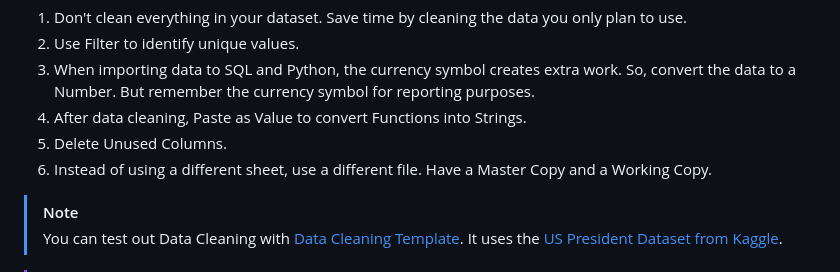
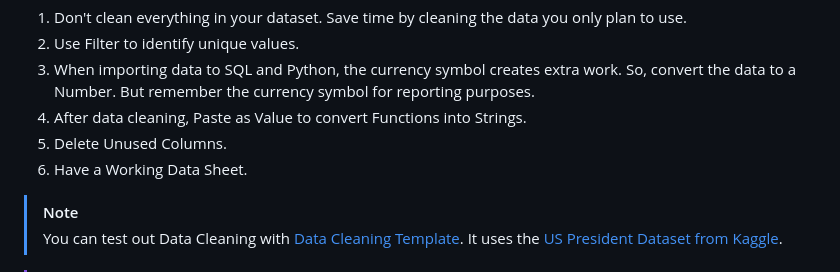
Before and after one commit to jobb-rodriguez/analytics-portfolio, a Markdown page: notes/excel/README.md, the part around the change. Rendered like a GitHub page.

Commit message:
Update: Excel - Data Cleaning on Working Sheets

```diff
--- a/notes/excel/README.md
+++ b/notes/excel/README.md
@@ -104,7 +104,7 @@ When the dataset is small, you can do data cleaning in Excel.
 3. When importing data to SQL and Python, the currency symbol creates extra work. So, convert the data to a Number. But remember the currency symbol for reporting purposes.
 4. After data cleaning, Paste as Value to convert Functions into Strings.
 5. Delete Unused Columns.
-6. Instead of using a different sheet, use a different file. Have a Master Copy and a Working Copy.
+6. Have a Working Data Sheet.
 
 > [!NOTE]
 > You can test out Data Cleaning with [Data Cleaning Template](excel/data_cleaning.xlsx). It uses the [US President Dataset from Kaggle](https://www.kaggle.com/datasets/harshitagpt/us-presidents).
```
Also changed, not shown: mini-projects/README.md (+7 -0 lines).
